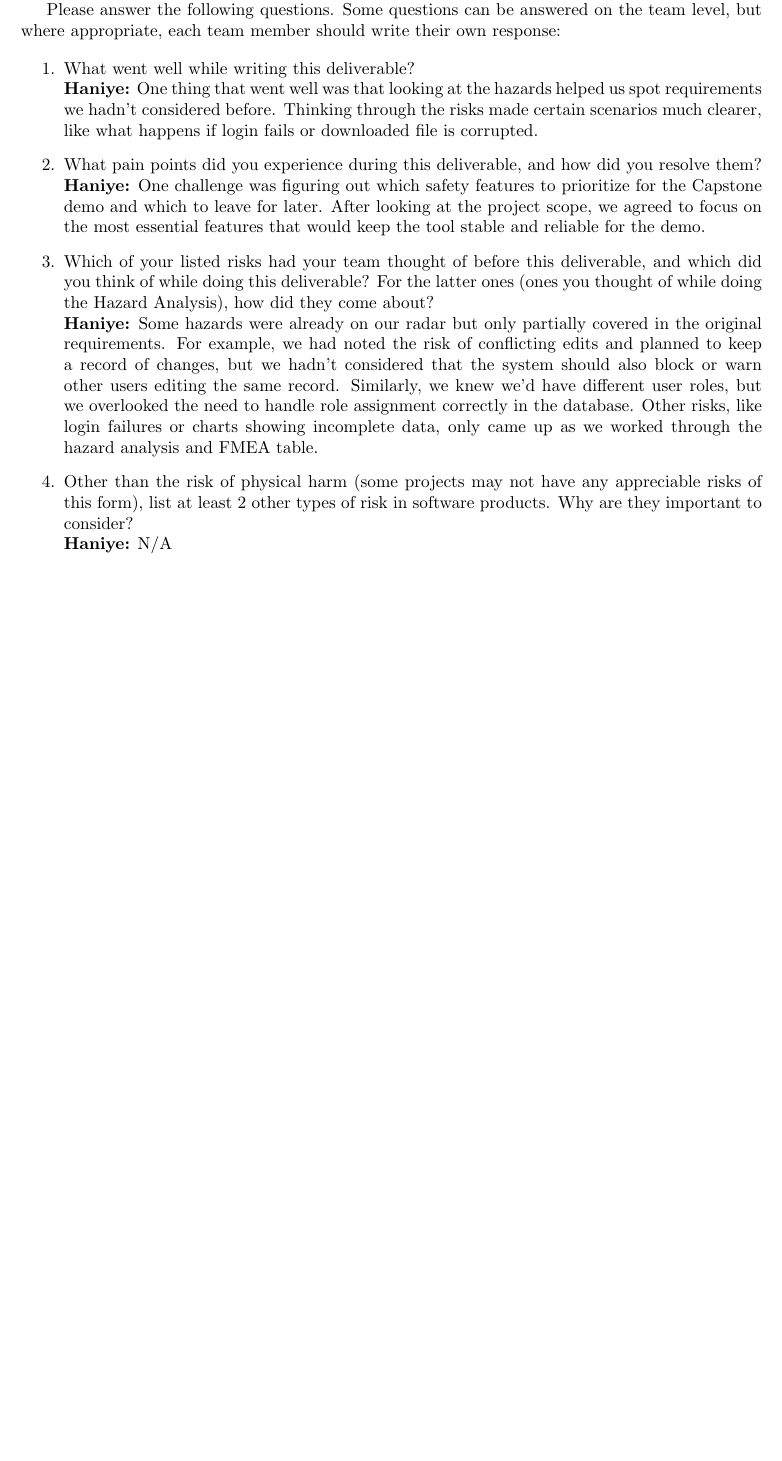
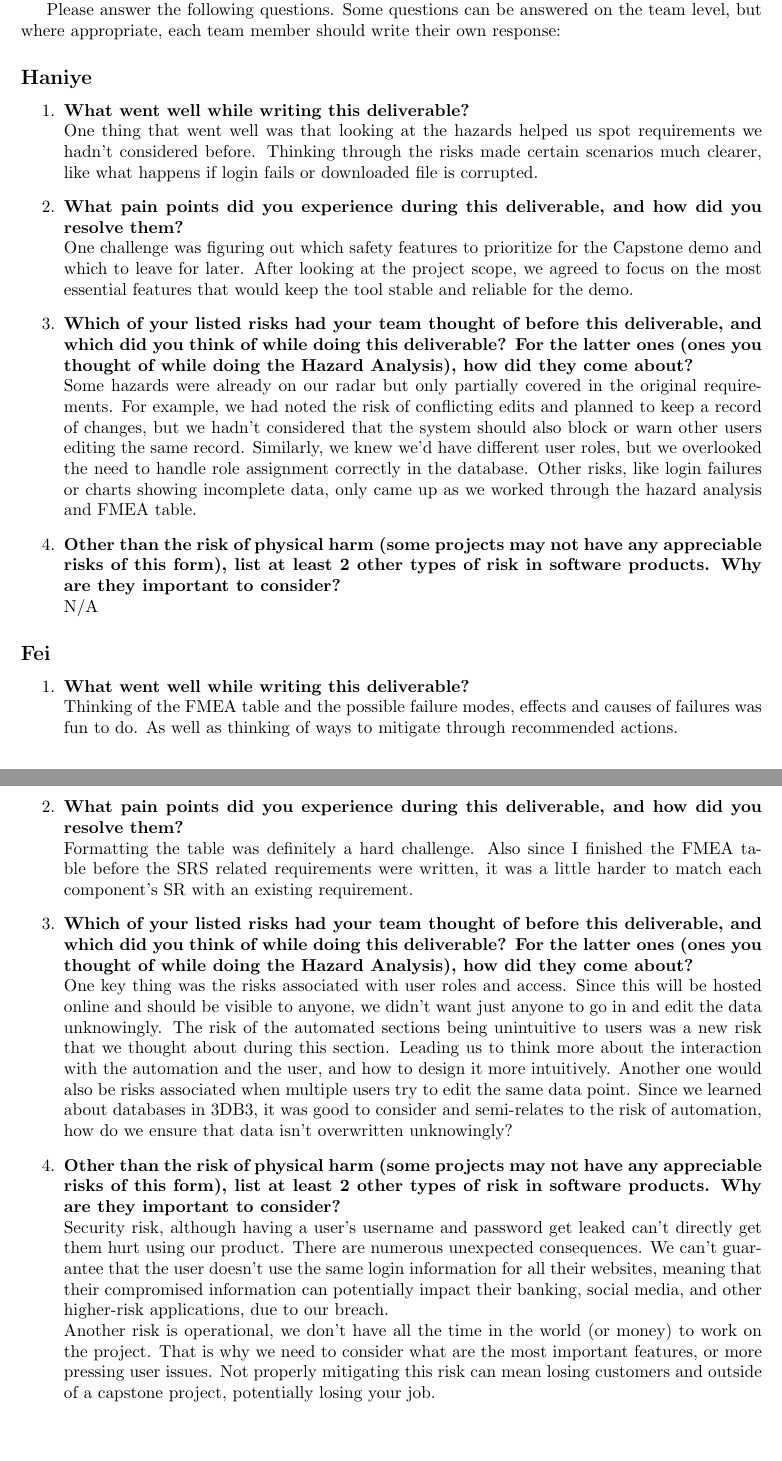
Before and after one commit to thaafei/capstone-sfw2026, a LaTeX document (docs/HazardAnalysis/HazardAnalysis.tex): part of page 12 of 12 before the commit and two parts of pages 12 and 13 of 13 after it, the two joined at a grey line, cut so that both start at the same text, the shorter picture padded with empty space. Compiled offline with pdfLaTeX.

Commit message:
HA reflection + update name in readme

```diff
--- a/docs/HazardAnalysis/HazardAnalysis.tex
+++ b/docs/HazardAnalysis/HazardAnalysis.tex
@@ -437,22 +436,41 @@ Some features will be added later as future improvements:
 \wss{Not required for CAS 741}
 
 \input{../Reflection.tex}
-
+\subsection*{Haniye}
 \begin{enumerate}
-    \item What went well while writing this deliverable?
-    \\\textbf{Haniye:} One thing that went well was that looking at the hazards helped us spot requirements we hadn’t considered before. Thinking through the risks made certain scenarios much clearer, like what happens if login fails or downloaded file is corrupted.
-    \item What pain points did you experience during this deliverable, and how
-    did you resolve them?
-    \\\textbf{Haniye:} One challenge was figuring out which safety features to prioritize for the Capstone demo and which to leave for later. After looking at the project scope, we agreed to focus on the most essential features that would keep the tool stable and reliable for the demo.
-    \item Which of your listed risks had your team thought of before this
+    \item \textbf{What went well while writing this deliverable?}\\
+    One thing that went well was that looking at the hazards helped us spot requirements we hadn’t considered before. Thinking through the risks made certain scenarios much clearer, like what happens if login fails or downloaded file is corrupted.
+    \item \textbf{What pain points did you experience during this deliverable, and how
+    did you resolve them?}\\
+    One challenge was figuring out which safety features to prioritize for the Capstone demo and which to leave for later. After looking at the project scope, we agreed to focus on the most essential features that would keep the tool stable and reliable for the demo.
+    \item \textbf{Which of your listed risks had your team thought of before this
     deliverable, and which did you think of while doing this deliverable? For
     the latter ones (ones you thought of while doing the Hazard Analysis), how
-    did they come about?
-    \\\textbf{Haniye:} Some hazards were already on our radar but only partially covered in the original requirements. For example, we had noted the risk of conflicting edits and planned to keep a record of changes, but we hadn’t considered that the system should also block or warn other users editing the same record. Similarly, we knew we’d have different user roles, but we overlooked the need to handle role assignment correctly in the database. Other risks, like login failures or charts showing incomplete data, only came up as we worked through the hazard analysis and FMEA table.
-    \item Other than the risk of physical harm (some projects may not have any
+    did they come about?}\\
+    Some hazards were already on our radar but only partially covered in the original requirements. For example, we had noted the risk of conflicting edits and planned to keep a record of changes, but we hadn’t considered that the system should also block or warn other users editing the same record. Similarly, we knew we’d have different user roles, but we overlooked the need to handle role assignment correctly in the database. Other risks, like login failures or charts showing incomplete data, only came up as we worked through the hazard analysis and FMEA table.
+    \item \textbf{Other than the risk of physical harm (some projects may not have any
     appreciable risks of this form), list at least 2 other types of risk in
-    software products. Why are they important to consider?
-    \\\textbf{Haniye:} N/A
+    software products. Why are they important to consider?} \\
+    N/A
 \end{enumerate}
-
+\subsection*{Fei}
+\begin{enumerate}
+    \item \textbf{What went well while writing this deliverable?}\\
+    Thinking of the FMEA table and the possible failure modes, effects and causes of failures was fun to do. As well as thinking of ways to mitigate through recommended actions.
+    \item \textbf{What pain points did you experience during this deliverable, and how
+    did you resolve them?}\\
+    Formatting the table was definitely a hard challenge. Also since I finished the FMEA table before the SRS related requirements were written, it was a little harder to match each component's SR with an existing requirement.
+    \item \textbf{Which of your listed risks had your team thought of before this
+    deliverable, and which did you think of while doing this deliverable? For
+    the latter ones (ones you thought of while doing the Hazard Analysis), how
+    did they come about?}\\
+    One key thing was the risks associated with user roles and access. Since this will be hosted online and should be visible to anyone, we didn't want just anyone to go in and edit the data unknowingly. The risk of the automated sections being unintuitive to users was a new risk
+    that we thought about during this section. Leading us to think more about the interaction with the automation and the user, and how to design it more intuitively. Another one would also be risks associated when multiple users try to edit the same data point.
+    Since we learned about databases in 3DB3, it was good to consider and semi-relates to the risk of automation, how do we ensure that data isn't overwritten unknowingly?
+    \item \textbf{Other than the risk of physical harm (some projects may not have any
+    appreciable risks of this form), list at least 2 other types of risk in
+    software products. Why are they important to consider?} \\
+    Security risk, although having a user's username and password get leaked can't directly get them hurt using our product. There are numerous unexpected consequences. We can't guarantee that the user doesn't use the same login information for all their websites, meaning that their compromised information can potentially impact their banking, social media, and other higher-risk applications, due to our breach.\\
+    Another risk is operational, we don't have all the time in the world (or money) to work on the project. That is why we need to consider what are the most important features, or more pressing user issues. Not properly mitigating this risk can mean losing customers and outside of a capstone project, potentially losing your job.
+  \end{enumerate}
 \end{document}
```
Also changed, not shown: docs/SRS_Reflection.tex (+1 -1 lines), .github/ISSUE_TEMPLATE/lect.md, .github/ISSUE_TEMPLATE/sup_meet.md, .github/ISSUE_TEMPLATE/ta_meet.md, .github/ISSUE_TEMPLATE/team_meet.md, README.md, docs/HazardAnalysis/HazardAnalysis.tex (1 more changed lines).
